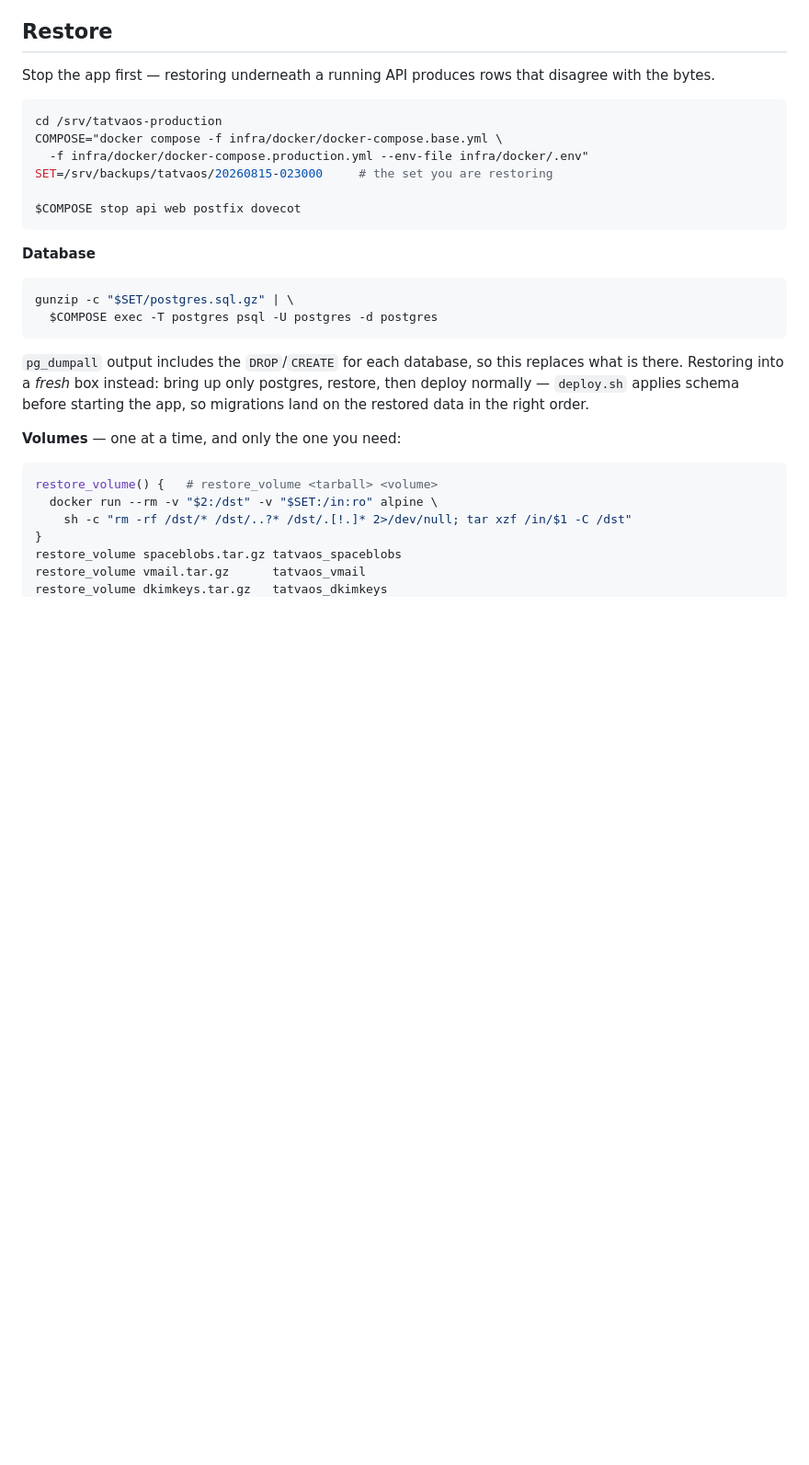
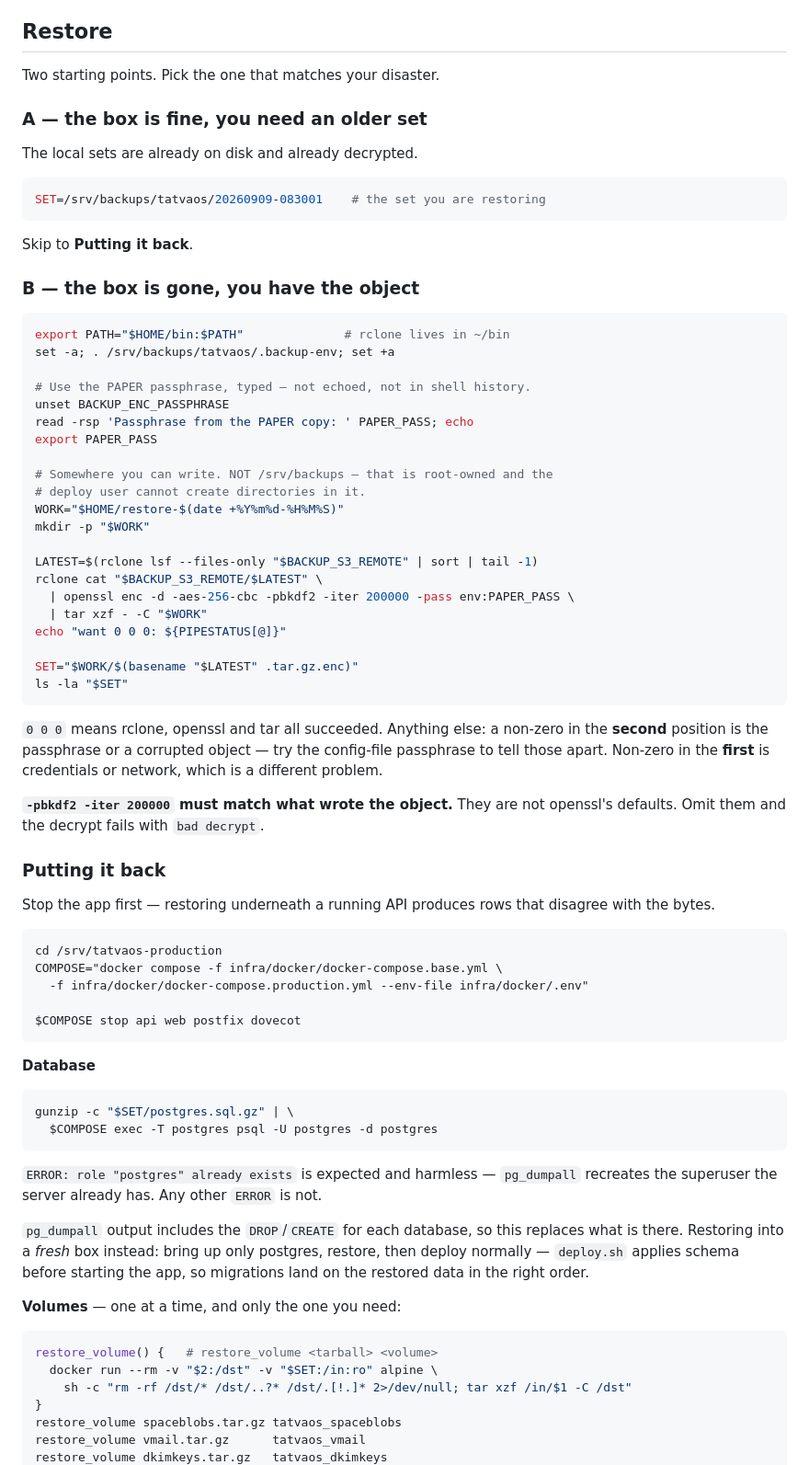
Before and after one commit to amittechvein/tatvaos, a Markdown page: docs/runbooks/backup-and-restore.md, the part around one of its changes. Shown at 92% size. Rendered like a GitHub page; blank space fills up the shorter version.

````diff
--- a/docs/runbooks/backup-and-restore.md
+++ b/docs/runbooks/backup-and-restore.md
@@ -43,5 +94,53 @@ the machine it protects does not survive losing that machine.
 
 ## Restore
+
+Two starting points. Pick the one that matches your disaster.
+
+### A — the box is fine, you need an older set
+
+The local sets are already on disk and already decrypted.
+
+```bash
+SET=/srv/backups/tatvaos/20260909-083001    # the set you are restoring
+```
+
+Skip to **Putting it back**.
+
+### B — the box is gone, you have the object
+
+```bash
+export PATH="$HOME/bin:$PATH"              # rclone lives in ~/bin
+set -a; . /srv/backups/tatvaos/.backup-env; set +a
+
+# Use the PAPER passphrase, typed — not echoed, not in shell history.
+unset BACKUP_ENC_PASSPHRASE
+read -rsp 'Passphrase from the PAPER copy: ' PAPER_PASS; echo
+export PAPER_PASS
+
+# Somewhere you can write. NOT /srv/backups — that is root-owned and the
+# deploy user cannot create directories in it.
+WORK="$HOME/restore-$(date +%Y%m%d-%H%M%S)"
+mkdir -p "$WORK"
+
+LATEST=$(rclone lsf --files-only "$BACKUP_S3_REMOTE" | sort | tail -1)
+rclone cat "$BACKUP_S3_REMOTE/$LATEST" \
+  | openssl enc -d -aes-256-cbc -pbkdf2 -iter 200000 -pass env:PAPER_PASS \
+  | tar xzf - -C "$WORK"
+echo "want 0 0 0: ${PIPESTATUS[@]}"
+
+SET="$WORK/$(basename "$LATEST" .tar.gz.enc)"
+ls -la "$SET"
+```
+
+`0 0 0` means rclone, openssl and tar all succeeded. Anything else: a non-zero
+in the **second** position is the passphrase or a corrupted object — try the
+config-file passphrase to tell those apart. Non-zero in the **first** is
+credentials or network, which is a different problem.
+
+**`-pbkdf2 -iter 200000` must match what wrote the object.** They are not
+openssl's defaults. Omit them and the decrypt fails with `bad decrypt`.
+
+### Putting it back
 
 Stop the app first — restoring underneath a running API produces rows that
 disagree with the bytes.
@@ -50,7 +149,6 @@ disagree with the bytes.
 cd /srv/tatvaos-production
 COMPOSE="docker compose -f infra/docker/docker-compose.base.yml \
   -f infra/docker/docker-compose.production.yml --env-file infra/docker/.env"
-SET=/srv/backups/tatvaos/20260815-023000     # the set you are restoring
 
 $COMPOSE stop api web postfix dovecot
 ```
@@ -61,6 +159,9 @@ $COMPOSE stop api web postfix dovecot
 gunzip -c "$SET/postgres.sql.gz" | \
   $COMPOSE exec -T postgres psql -U postgres -d postgres
 ```
+
+`ERROR: role "postgres" already exists` is expected and harmless — `pg_dumpall`
+recreates the superuser the server already has. Any other `ERROR` is not.
 
 `pg_dumpall` output includes the `DROP`/`CREATE` for each database, so this
 replaces what is there. Restoring into a *fresh* box instead: bring up only
````
Also changed, not shown: other parts of docs/runbooks/backup-and-restore.md (+114 -22 lines).
